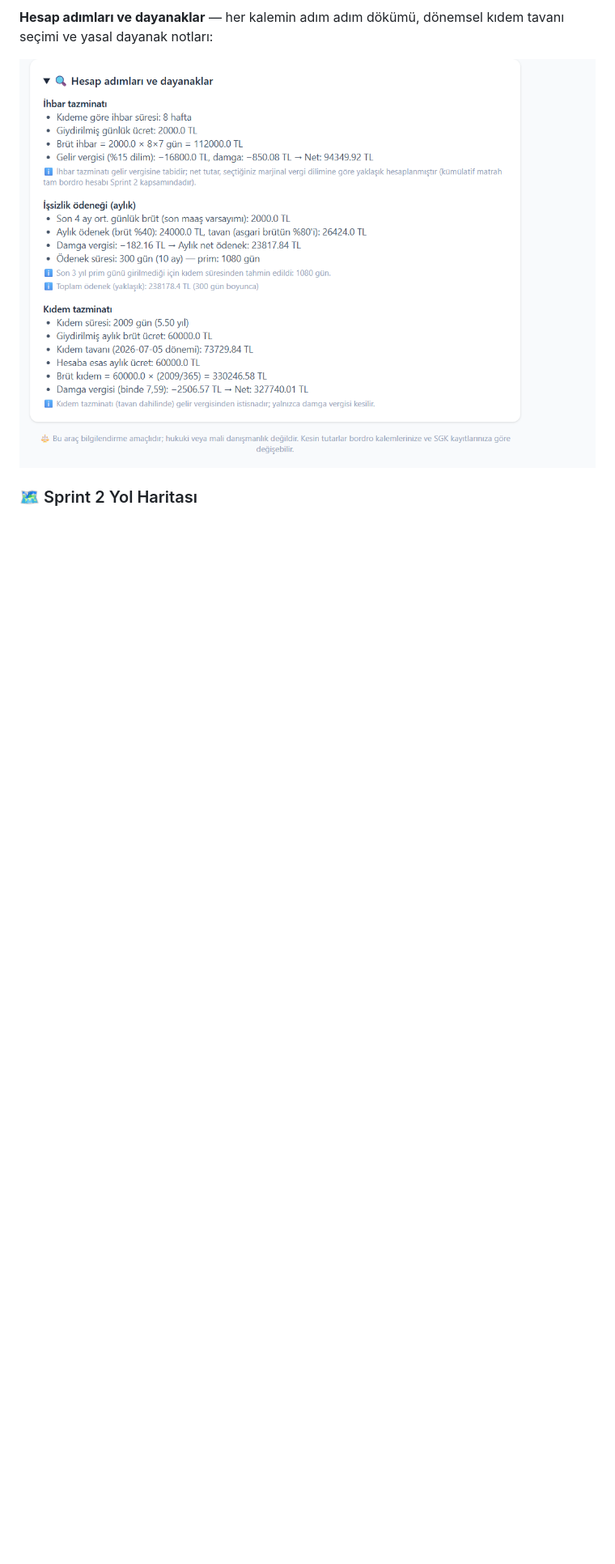
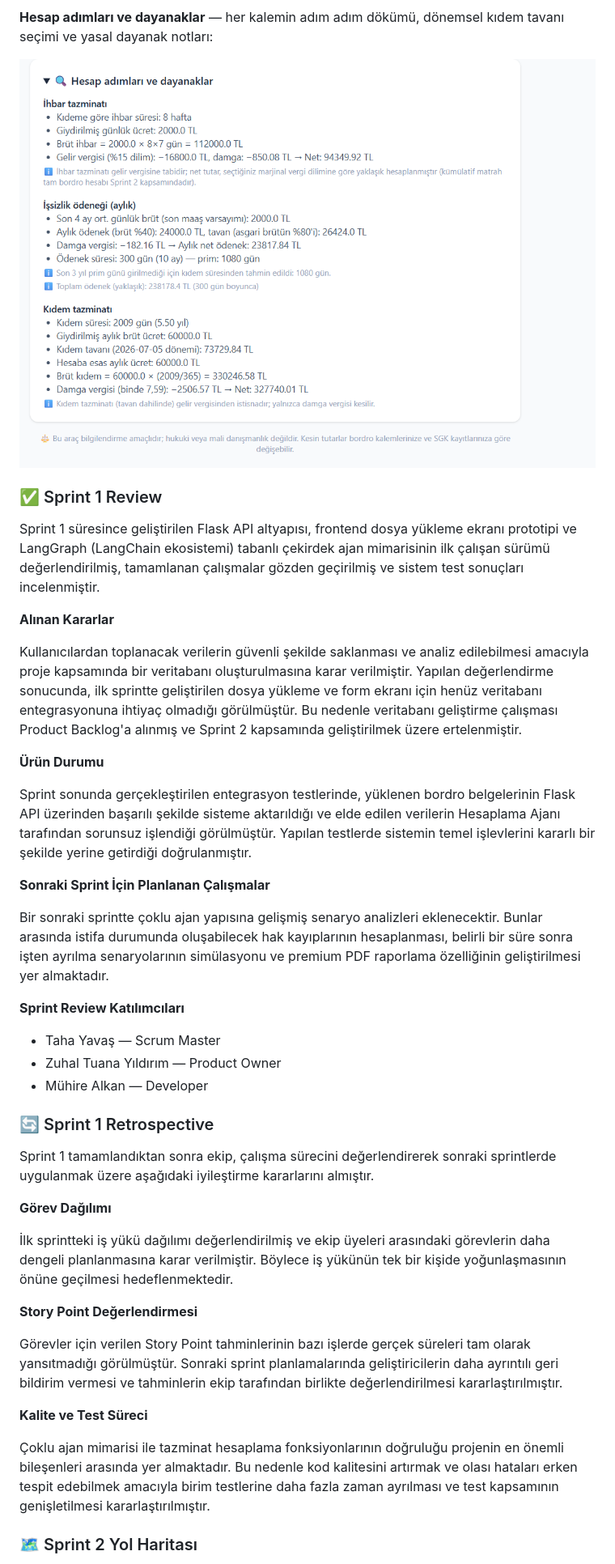
Before and after one commit to murattahayavas/yzta-bootcamp, a Markdown page: README.md, the part around one of its changes. Shown at 81% size. Rendered like a GitHub page; blank space fills up the shorter version.

Commit message:
Document Sprint 1 details in README
Added details for Sprint 1 including backlog organization, story selection, risk management, review, and retrospective decisions.

```diff
--- a/README.md
+++ b/README.md
@@ -133,6 +159,68 @@ kıdem tavanı seçimi ve yasal dayanak notları:
 
 ![Hesap adımları ekranı](docs/ekran_adimlar.png)
 
+### ✅ Sprint 1 Review
+
+Sprint 1 süresince geliştirilen Flask API altyapısı, frontend dosya yükleme
+ekranı prototipi ve LangGraph (LangChain ekosistemi) tabanlı çekirdek ajan
+mimarisinin ilk çalışan sürümü değerlendirilmiş, tamamlanan çalışmalar gözden
+geçirilmiş ve sistem test sonuçları incelenmiştir.
+
+**Alınan Kararlar**
+
+Kullanıcılardan toplanacak verilerin güvenli şekilde saklanması ve analiz
+edilebilmesi amacıyla proje kapsamında bir veritabanı oluşturulmasına karar
+verilmiştir. Yapılan değerlendirme sonucunda, ilk sprintte geliştirilen dosya
+yükleme ve form ekranı için henüz veritabanı entegrasyonuna ihtiyaç olmadığı
+görülmüştür. Bu nedenle veritabanı geliştirme çalışması Product Backlog'a
+alınmış ve Sprint 2 kapsamında geliştirilmek üzere ertelenmiştir.
+
+**Ürün Durumu**
+
+Sprint sonunda gerçekleştirilen entegrasyon testlerinde, yüklenen bordro
+belgelerinin Flask API üzerinden başarılı şekilde sisteme aktarıldığı ve elde
+edilen verilerin Hesaplama Ajanı tarafından sorunsuz işlendiği görülmüştür.
+Yapılan testlerde sistemin temel işlevlerini kararlı bir şekilde yerine
+getirdiği doğrulanmıştır.
+
+**Sonraki Sprint İçin Planlanan Çalışmalar**
+
+Bir sonraki sprintte çoklu ajan yapısına gelişmiş senaryo analizleri
+eklenecektir. Bunlar arasında istifa durumunda oluşabilecek hak kayıplarının
+hesaplanması, belirli bir süre sonra işten ayrılma senaryolarının simülasyonu
+ve premium PDF raporlama özelliğinin geliştirilmesi yer almaktadır.
+
+**Sprint Review Katılımcıları**
+
+* Taha Yavaş — Scrum Master
+* Zuhal Tuana Yıldırım — Product Owner
+* Mühire Alkan — Developer
+
+### 🔄 Sprint 1 Retrospective
+
+Sprint 1 tamamlandıktan sonra ekip, çalışma sürecini değerlendirerek sonraki
+sprintlerde uygulanmak üzere aşağıdaki iyileştirme kararlarını almıştır.
+
+**Görev Dağılımı**
+
+İlk sprintteki iş yükü dağılımı değerlendirilmiş ve ekip üyeleri arasındaki
+görevlerin daha dengeli planlanmasına karar verilmiştir. Böylece iş yükünün tek
+bir kişide yoğunlaşmasının önüne geçilmesi hedeflenmektedir.
+
+**Story Point Değerlendirmesi**
+
+Görevler için verilen Story Point tahminlerinin bazı işlerde gerçek süreleri tam
+olarak yansıtmadığı görülmüştür. Sonraki sprint planlamalarında geliştiricilerin
+daha ayrıntılı geri bildirim vermesi ve tahminlerin ekip tarafından birlikte
+değerlendirilmesi kararlaştırılmıştır.
+
+**Kalite ve Test Süreci**
+
+Çoklu ajan mimarisi ile tazminat hesaplama fonksiyonlarının doğruluğu projenin
+en önemli bileşenleri arasında yer almaktadır. Bu nedenle kod kalitesini
+artırmak ve olası hataları erken tespit edebilmek amacıyla birim testlerine daha
+fazla zaman ayrılması ve test kapsamının genişletilmesi kararlaştırılmıştır.
+
 ### 🗺️ Sprint 2 Yol Haritası
 * Senaryo analizi ve karşılaştırma ("istifa vs çıkarılma vs ikale")
 * Otomatik bordro ayrıştırma (OCR) ve alanların ön-doldurulması
```
Also changed, not shown: other parts of README.md (+33 -5 lines).
